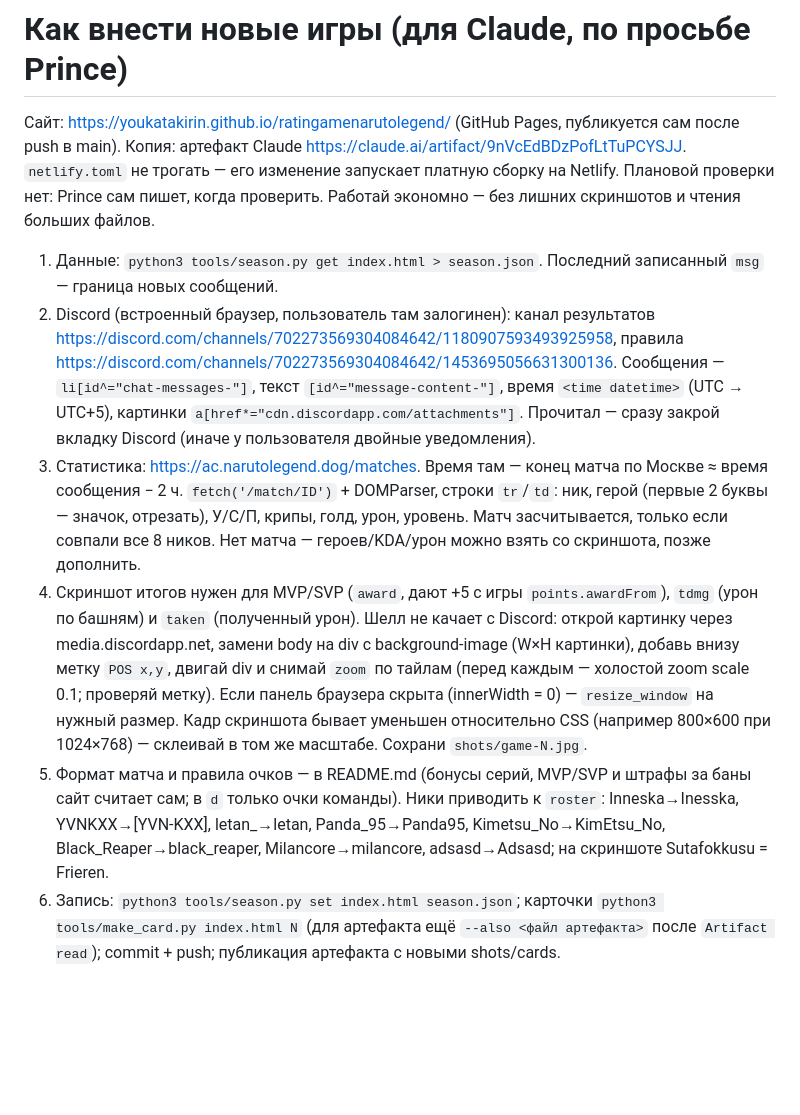
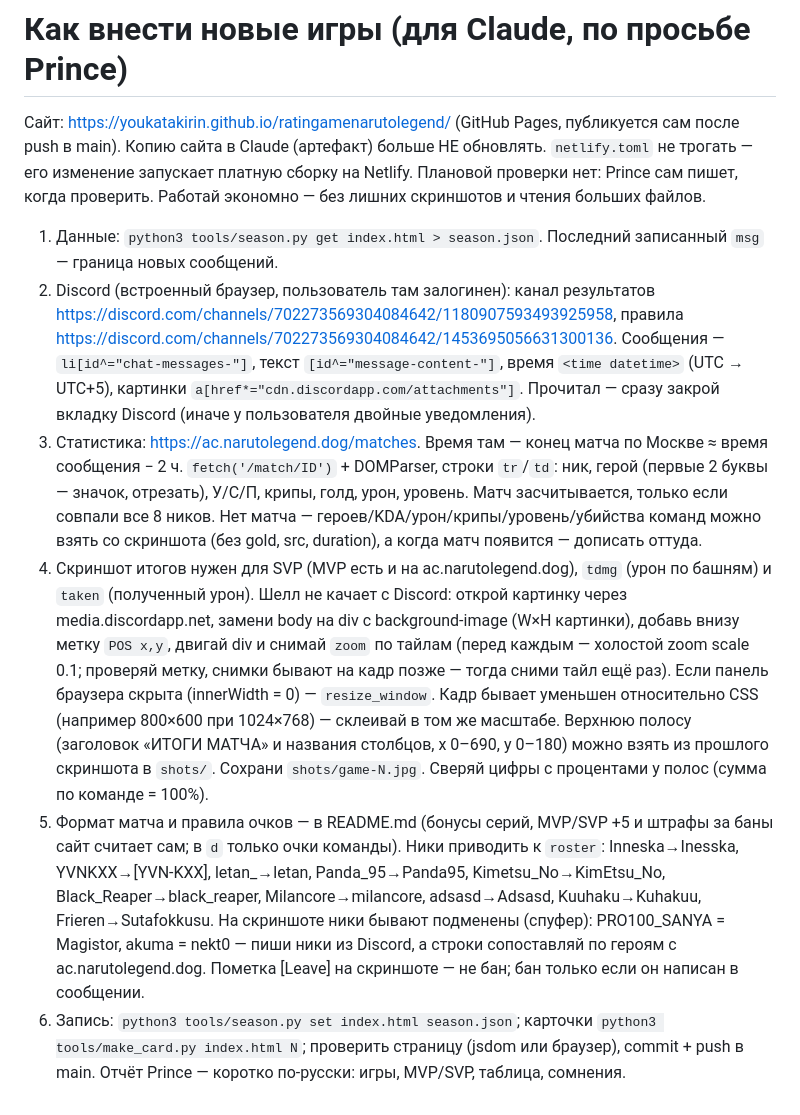
Before and after one commit to youkatakirin/ratingamenarutolegend, a Markdown page: UPDATING.md, the part around the change. Rendered like a GitHub page; blank space fills up the shorter version.

Commit message:
UPDATING.md: копию в Claude больше не обновлять, ники-спуферы и советы по скриншотам
Co-Authored-By: Claude Opus 5.5 <noreply@anthropic.com>
Claude-Session: https://claude.ai/code/session_01XyxGTs6rFGvffekRh2RAPH

```diff
--- a/UPDATING.md
+++ b/UPDATING.md
@@ -1,7 +1,7 @@
 # Как внести новые игры (для Claude, по просьбе Prince)
 
 Сайт: https://youkatakirin.github.io/ratingamenarutolegend/ (GitHub Pages, публикуется сам после push в main).
-Копия: артефакт Claude https://claude.ai/artifact/9nVcEdBDzPofLtTuPCYSJJ. `netlify.toml` не трогать — его изменение запускает платную сборку на Netlify.
+Копию сайта в Claude (артефакт) больше НЕ обновлять. `netlify.toml` не трогать — его изменение запускает платную сборку на Netlify.
 Плановой проверки нет: Prince сам пишет, когда проверить. Работай экономно — без лишних скриншотов и чтения больших файлов.
 
 1. Данные: `python3 tools/season.py get index.html > season.json`. Последний записанный `msg` — граница новых сообщений.
@@ -12,14 +12,19 @@
    Прочитал — сразу закрой вкладку Discord (иначе у пользователя двойные уведомления).
 3. Статистика: https://ac.narutolegend.dog/matches. Время там — конец матча по Москве ≈ время сообщения − 2 ч.
    `fetch('/match/ID')` + DOMParser, строки `tr`/`td`: ник, герой (первые 2 буквы — значок, отрезать), У/С/П, крипы, голд, урон, уровень.
-   Матч засчитывается, только если совпали все 8 ников. Нет матча — героев/KDA/урон можно взять со скриншота, позже дополнить.
-4. Скриншот итогов нужен для MVP/SVP (`award`, дают +5 с игры `points.awardFrom`), `tdmg` (урон по башням) и `taken` (полученный урон).
+   Матч засчитывается, только если совпали все 8 ников. Нет матча — героев/KDA/урон/крипы/уровень/убийства команд можно взять
+   со скриншота (без gold, src, duration), а когда матч появится — дописать оттуда.
+4. Скриншот итогов нужен для SVP (MVP есть и на ac.narutolegend.dog), `tdmg` (урон по башням) и `taken` (полученный урон).
    Шелл не качает с Discord: открой картинку через media.discordapp.net, замени body на div с background-image (W×H картинки),
-   добавь внизу метку `POS x,y`, двигай div и снимай `zoom` по тайлам (перед каждым — холостой zoom scale 0.1; проверяй метку).
-   Если панель браузера скрыта (innerWidth = 0) — `resize_window` на нужный размер. Кадр скриншота бывает уменьшен относительно CSS
-   (например 800×600 при 1024×768) — склеивай в том же масштабе. Сохрани `shots/game-N.jpg`.
-5. Формат матча и правила очков — в README.md (бонусы серий, MVP/SVP и штрафы за баны сайт считает сам; в `d` только очки команды).
+   добавь внизу метку `POS x,y`, двигай div и снимай `zoom` по тайлам (перед каждым — холостой zoom scale 0.1; проверяй метку,
+   снимки бывают на кадр позже — тогда сними тайл ещё раз). Если панель браузера скрыта (innerWidth = 0) — `resize_window`.
+   Кадр бывает уменьшен относительно CSS (например 800×600 при 1024×768) — склеивай в том же масштабе.
+   Верхнюю полосу (заголовок «ИТОГИ МАТЧА» и названия столбцов, x 0–690, y 0–180) можно взять из прошлого скриншота в `shots/`.
+   Сохрани `shots/game-N.jpg`. Сверяй цифры с процентами у полос (сумма по команде = 100%).
+5. Формат матча и правила очков — в README.md (бонусы серий, MVP/SVP +5 и штрафы за баны сайт считает сам; в `d` только очки команды).
    Ники приводить к `roster`: Inneska→Inesska, YVNKXX→[YVN-KXX], letan_→letan, Panda_95→Panda95, Kimetsu_No→KimEtsu_No,
-   Black_Reaper→black_reaper, Milancore→milancore, adsasd→Adsasd; на скриншоте Sutafokkusu = Frieren.
-6. Запись: `python3 tools/season.py set index.html season.json`; карточки `python3 tools/make_card.py index.html N`
-   (для артефакта ещё `--also <файл артефакта>` после `Artifact read`); commit + push; публикация артефакта с новыми shots/cards.
+   Black_Reaper→black_reaper, Milancore→milancore, adsasd→Adsasd, Kuuhaku→Kuhakuu, Frieren→Sutafokkusu.
+   На скриншоте ники бывают подменены (спуфер): PRO100_SANYA = Magistor, akuma = nekt0 — пиши ники из Discord,
+   а строки сопоставляй по героям с ac.narutolegend.dog. Пометка [Leave] на скриншоте — не бан; бан только если он написан в сообщении.
+6. Запись: `python3 tools/season.py set index.html season.json`; карточки `python3 tools/make_card.py index.html N`;
+   проверить страницу (jsdom или браузер), commit + push в main. Отчёт Prince — коротко по-русски: игры, MVP/SVP, таблица, сомнения.
```
